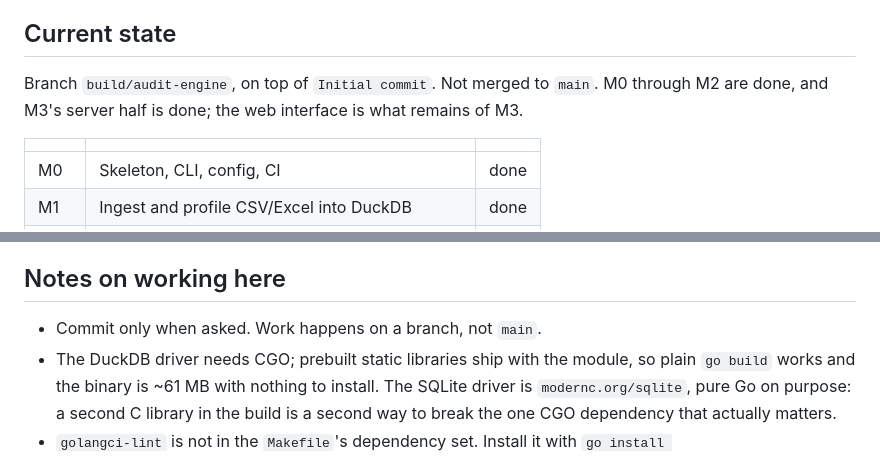
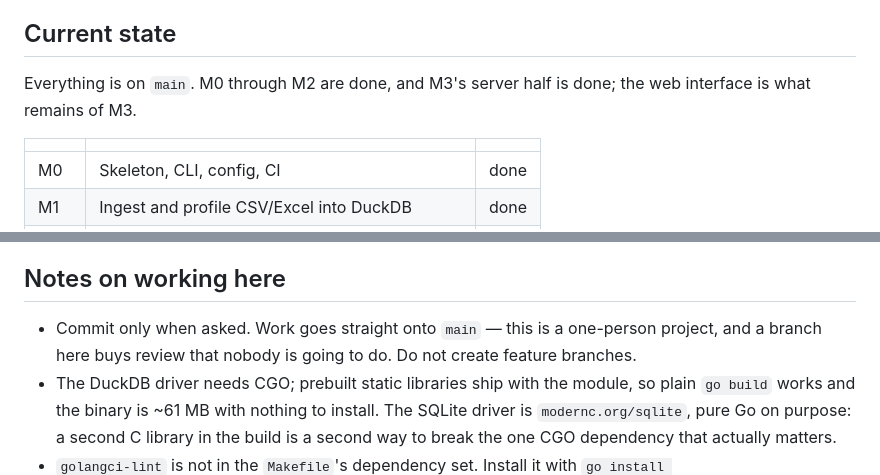
Before and after one commit to russellw/veritix, a Markdown page: CLAUDE.md, 2 parts joined by grey strips. Rendered like a GitHub page.

Commit message:
Work on main, and say so in the notes
One person, so a feature branch buys review that nobody is going to do
and costs a merge step every time. `build/audit-engine` is folded into
`main` and gone.

Co-Authored-By: Claude Opus 5 <noreply@anthropic.com>

```diff
--- a/CLAUDE.md
+++ b/CLAUDE.md
@@ -19,9 +19,8 @@ development, scripting, and CI.
 
 ## Current state
 
-Branch `build/audit-engine`, on top of `Initial commit`. Not merged to `main`.
-M0 through M2 are done, and M3's server half is done; the web interface is what
-remains of M3.
+Everything is on `main`. M0 through M2 are done, and M3's server half is done;
+the web interface is what remains of M3.
 
 | | | |
 |---|---|---|
@@ -264,7 +263,9 @@ serving.
 
 ## Notes on working here
 
-- Commit only when asked. Work happens on a branch, not `main`.
+- Commit only when asked. Work goes straight onto `main` — this is a one-person
+  project, and a branch here buys review that nobody is going to do. Do not
+  create feature branches.
 - The DuckDB driver needs CGO; prebuilt static libraries ship with the module,
   so plain `go build` works and the binary is ~61 MB with nothing to install.
   The SQLite driver is `modernc.org/sqlite`, pure Go on purpose: a second C
```
